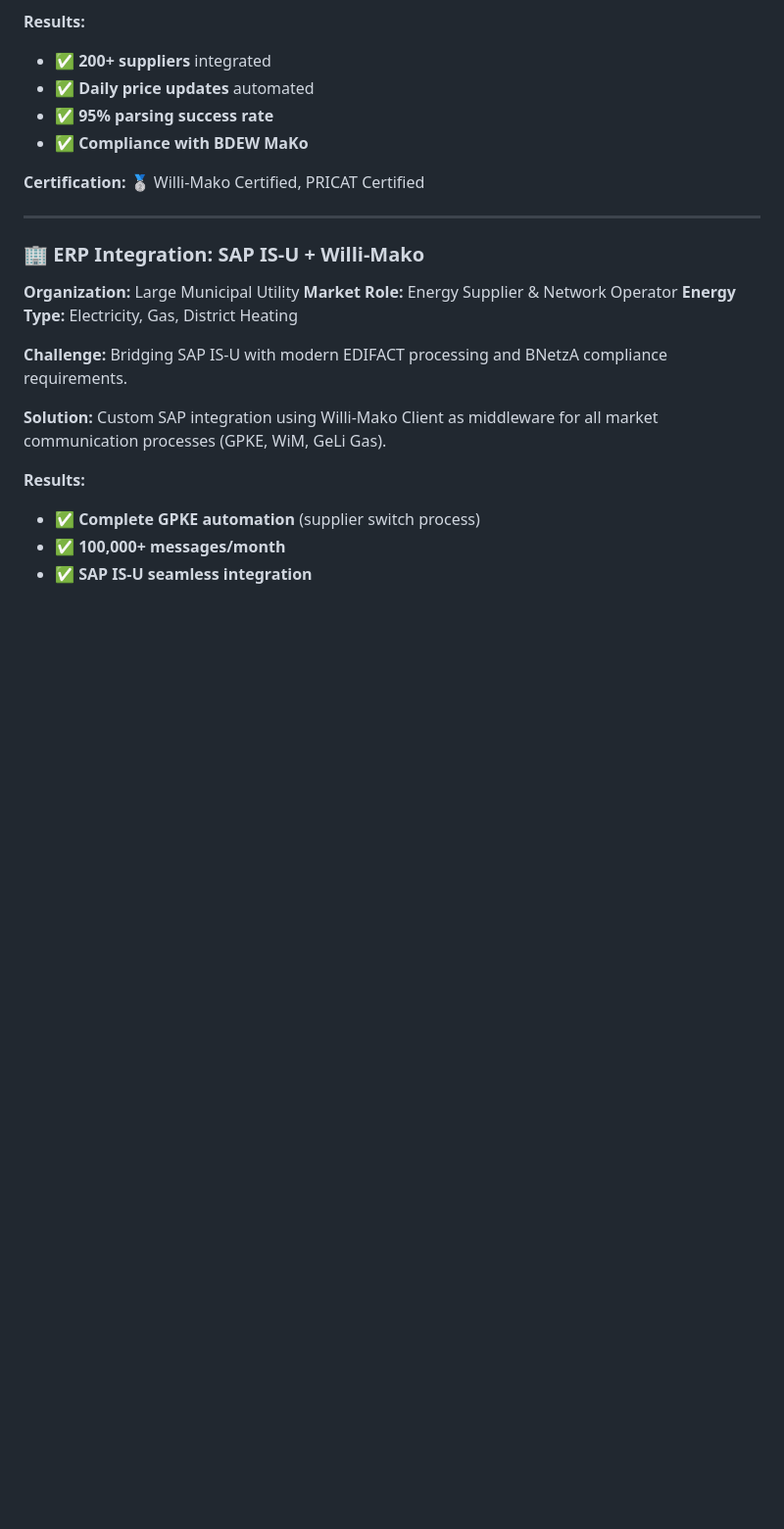
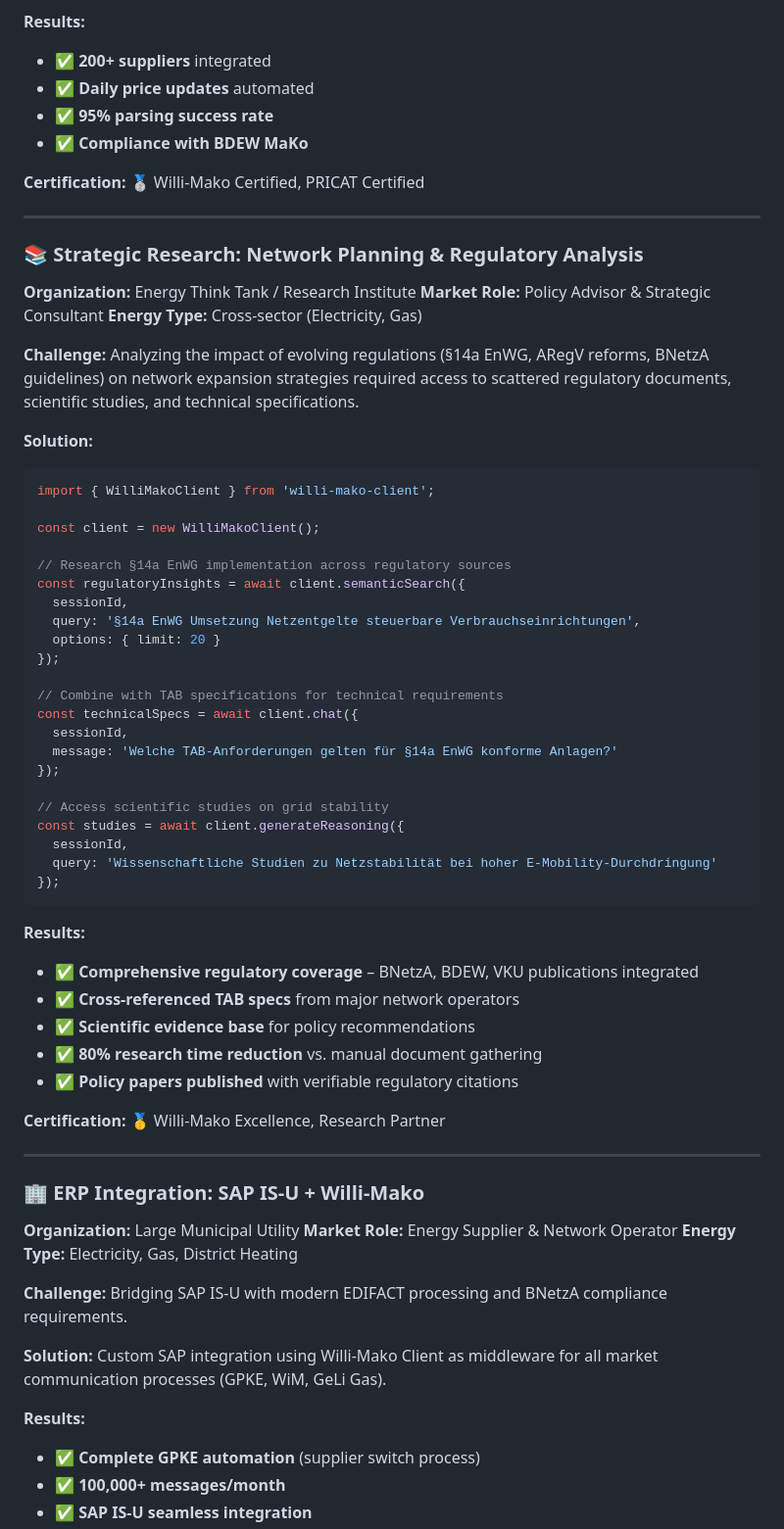
Before and after one commit to energychain/willi-mako-client, a Markdown page: docs/USE_CASE_GALLERY.md, the part around the change. Shown at 98% size. Drawn GitHub-style; blank space fills up the shorter version.

Commit message:
docs: add strategic research use case demonstrating extended knowledge capabilities
- New use case: Network planning & regulatory analysis with think tank/research institute
- Demonstrates semantic search across BNetzA, BDEW, VKU publications
- Shows integration of TAB specifications and scientific studies
- Highlights 80% research time reduction through comprehensive knowledge access
- Exemplifies v0.8.0 platform positioning beyond pure EDIFACT processing

````diff
--- a/docs/USE_CASE_GALLERY.md
+++ b/docs/USE_CASE_GALLERY.md
@@ -78,6 +78,51 @@ Willi-Mako Client integration for automated PRICAT parsing, validation, and norm
 - ✅ **Compliance with BDEW MaKo**
 
 **Certification:** 🥈 Willi-Mako Certified, PRICAT Certified
+
+---
+
+### 📚 Strategic Research: Network Planning & Regulatory Analysis
+**Organization:** Energy Think Tank / Research Institute
+**Market Role:** Policy Advisor & Strategic Consultant
+**Energy Type:** Cross-sector (Electricity, Gas)
+
+**Challenge:**
+Analyzing the impact of evolving regulations (§14a EnWG, ARegV reforms, BNetzA guidelines) on network expansion strategies required access to scattered regulatory documents, scientific studies, and technical specifications.
+
+**Solution:**
+```typescript
+import { WilliMakoClient } from 'willi-mako-client';
+
+const client = new WilliMakoClient();
+
+// Research §14a EnWG implementation across regulatory sources
+const regulatoryInsights = await client.semanticSearch({
+  sessionId,
+  query: '§14a EnWG Umsetzung Netzentgelte steuerbare Verbrauchseinrichtungen',
+  options: { limit: 20 }
+});
+
+// Combine with TAB specifications for technical requirements
+const technicalSpecs = await client.chat({
+  sessionId,
+  message: 'Welche TAB-Anforderungen gelten für §14a EnWG konforme Anlagen?'
+});
+
+// Access scientific studies on grid stability
+const studies = await client.generateReasoning({
+  sessionId,
+  query: 'Wissenschaftliche Studien zu Netzstabilität bei hoher E-Mobility-Durchdringung'
+});
+```
+
+**Results:**
+- ✅ **Comprehensive regulatory coverage** – BNetzA, BDEW, VKU publications integrated
+- ✅ **Cross-referenced TAB specs** from major network operators
+- ✅ **Scientific evidence base** for policy recommendations
+- ✅ **80% research time reduction** vs. manual document gathering
+- ✅ **Policy papers published** with verifiable regulatory citations
+
+**Certification:** 🥇 Willi-Mako Excellence, Research Partner
 
 ---
 
````
